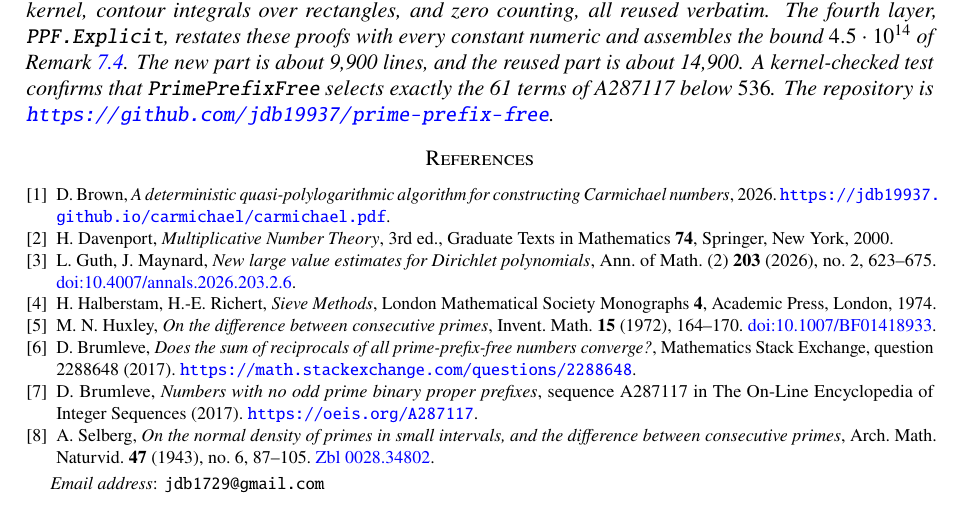
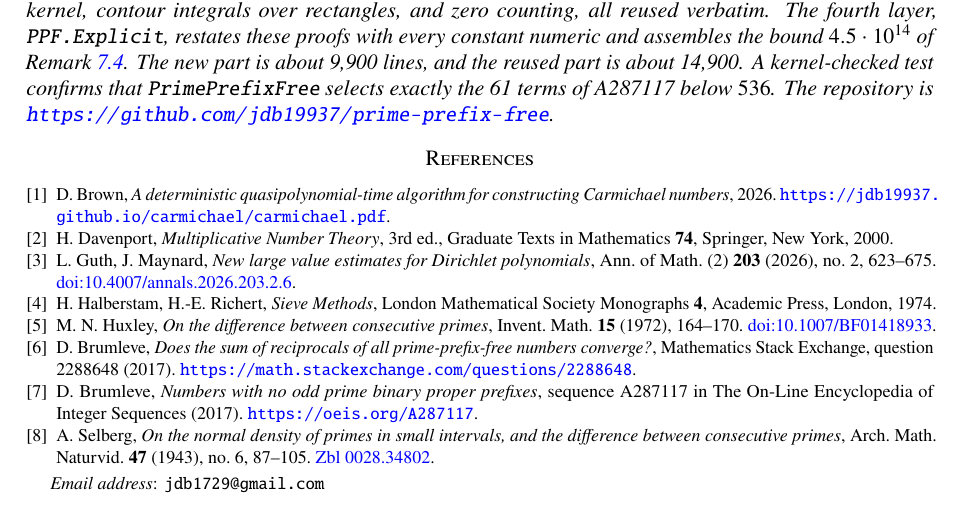
Before and after one commit to jdb19937/prime-prefix-free, a LaTeX paper (ppf.tex): part of page 7 of 7, cut so that both start at the same text. Compiled offline with pdfLaTeX.

Commit message:
fix changed reference title

```diff
--- a/ppf.tex
+++ b/ppf.tex
@@ -601,7 +601,7 @@ $536$. The repository is
 \begin{thebibliography}{9}
 
 \bibitem{Bro} D. Brown,
-\emph{A deterministic quasi-polylogarithmic algorithm for constructing
+\emph{A deterministic quasipolynomial-time algorithm for constructing
 Carmichael numbers}, 2026.
 \url{https://jdb19937.github.io/carmichael/carmichael.pdf}.
 
```
Also changed, not shown: ppf.pdf.
